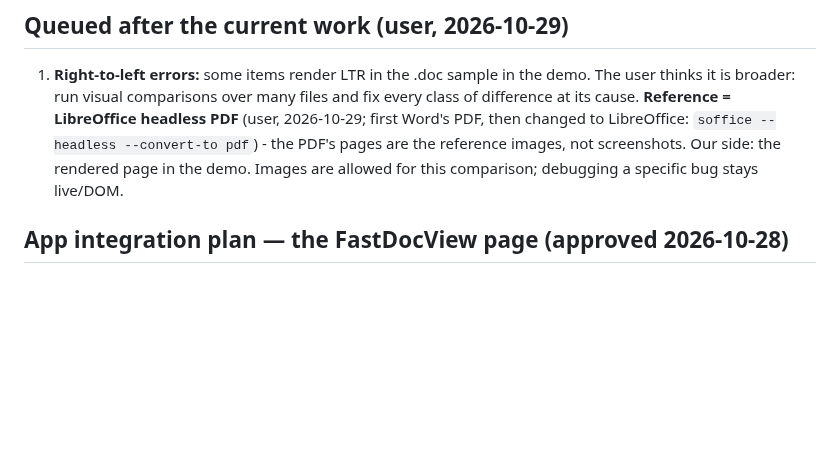
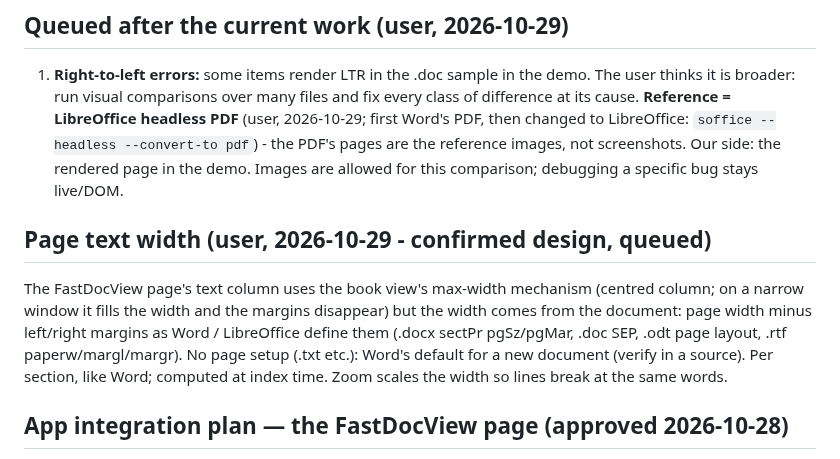
Before and after one commit to KleiKodesh/FastDocView, a Markdown page: NOTES.md, the part around the change. Rendered like a GitHub page; blank space fills up the shorter version.

Commit message:
NOTES: page text width from the document's margins (confirmed design)
User-facing: none

```diff
--- a/NOTES.md
+++ b/NOTES.md
@@ -213,6 +213,15 @@ positions (CP) to file offsets, each piece either 8-bit cp1252 or UTF-16. So:
    LibreOffice: `soffice --headless --convert-to pdf`) - the PDF's pages are the reference images, not
    screenshots. Our side: the rendered page in
    the demo. Images are allowed for this comparison; debugging a specific bug stays live/DOM.
+
+## Page text width (user, 2026-10-29 - confirmed design, queued)
+
+The FastDocView page's text column uses the book view's max-width mechanism (centred column; on a
+narrow window it fills the width and the margins disappear) but the width comes from the document:
+page width minus left/right margins as Word / LibreOffice define them (.docx sectPr pgSz/pgMar, .doc
+SEP, .odt page layout, .rtf paperw/margl/margr). No page setup (.txt etc.): Word's default for a new
+document (verify in a source). Per section, like Word; computed at index time. Zoom scales the width
+so lines break at the same words.
 
 ## App integration plan — the FastDocView page (approved 2026-10-28)
 
```
